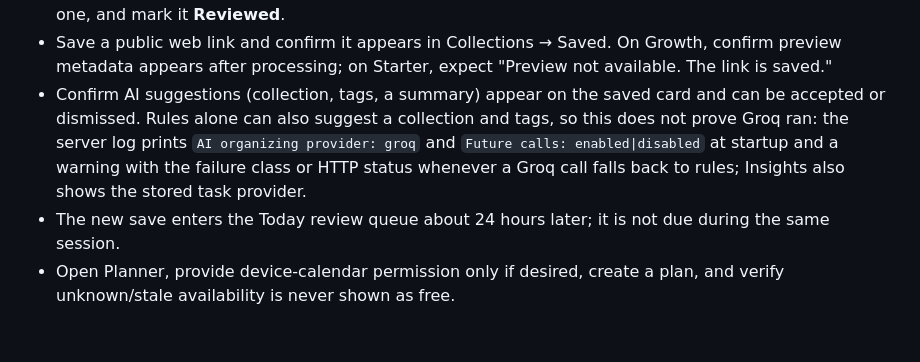
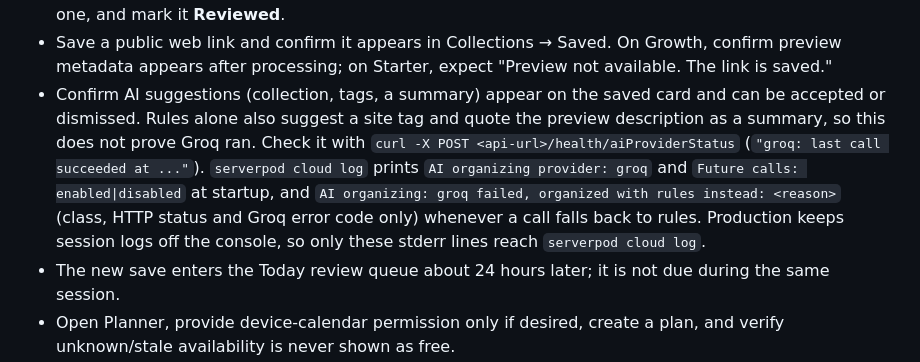
Before and after one commit to MI-TECHDLIN/pinne, a Markdown page: docs/deploy.md, the part around the change. Rendered like a GitHub page; blank space fills up the shorter version.

```diff
--- a/docs/deploy.md
+++ b/docs/deploy.md
@@ -303,11 +303,15 @@ connection, not the laptop's local network.
   Growth, confirm preview metadata appears after processing; on Starter,
   expect "Preview not available. The link is saved."
 - Confirm AI suggestions (collection, tags, a summary) appear on the saved card
-  and can be accepted or dismissed. Rules alone can also suggest a collection
-  and tags, so this does not prove Groq ran: the server log prints
+  and can be accepted or dismissed. Rules alone also suggest a site tag and
+  quote the preview description as a summary, so this does not prove Groq
+  ran. Check it with `curl -X POST <api-url>/health/aiProviderStatus`
+  (`"groq: last call succeeded at ..."`). `serverpod cloud log` prints
   `AI organizing provider: groq` and `Future calls: enabled|disabled` at
-  startup and a warning with the failure class or HTTP status whenever a Groq
-  call falls back to rules; Insights also shows the stored task provider.
+  startup, and `AI organizing: groq failed, organized with rules instead:
+  <reason>` (class, HTTP status and Groq error code only) whenever a call
+  falls back to rules. Production keeps session logs off the console, so
+  only these stderr lines reach `serverpod cloud log`.
 - The new save enters the Today review queue about 24 hours later; it is not
   due during the same session.
 - Open Planner, provide device-calendar permission only if desired, create a
```
Also changed, not shown: docs/ai.md (+18 -2 lines).
